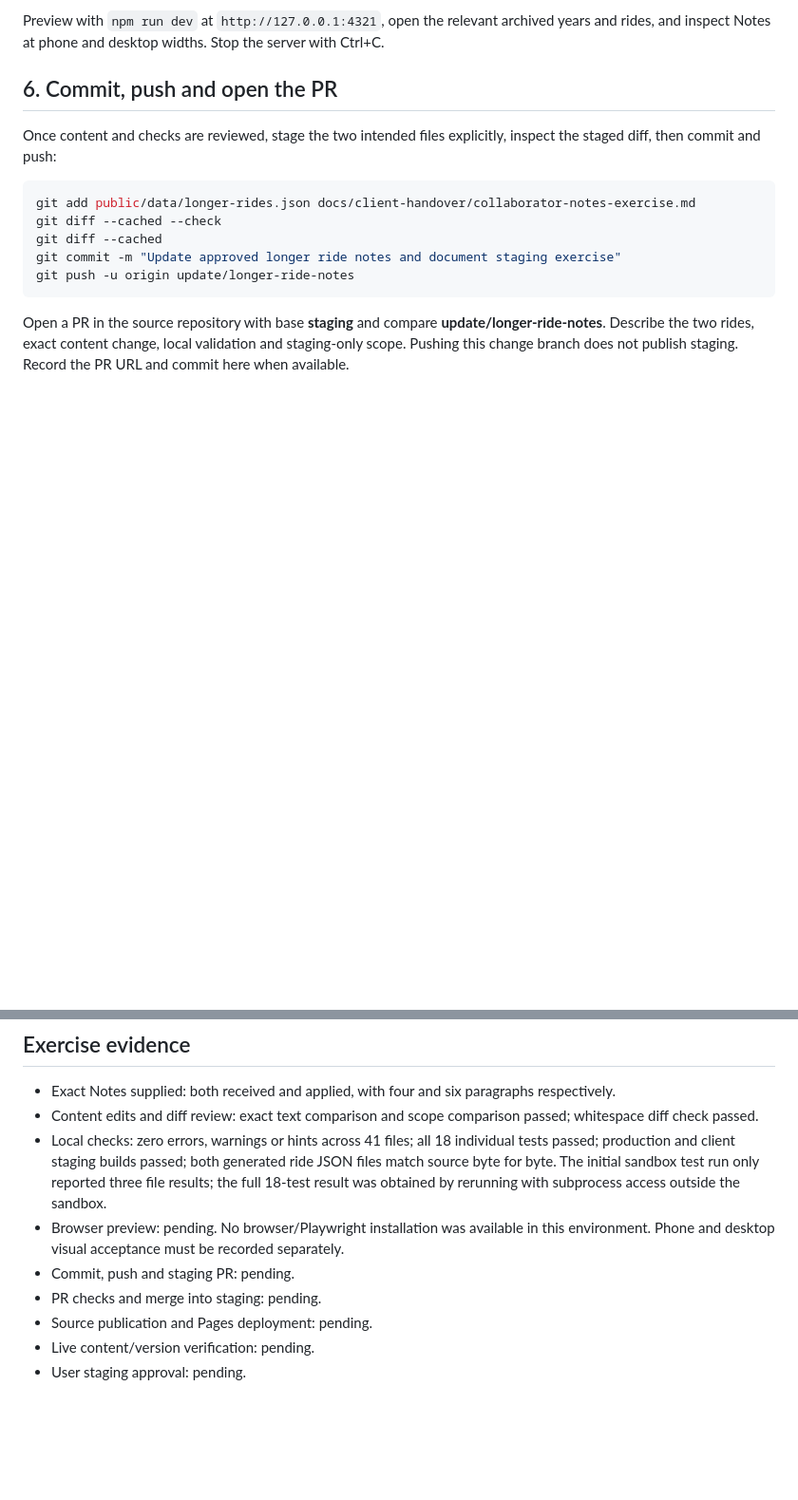
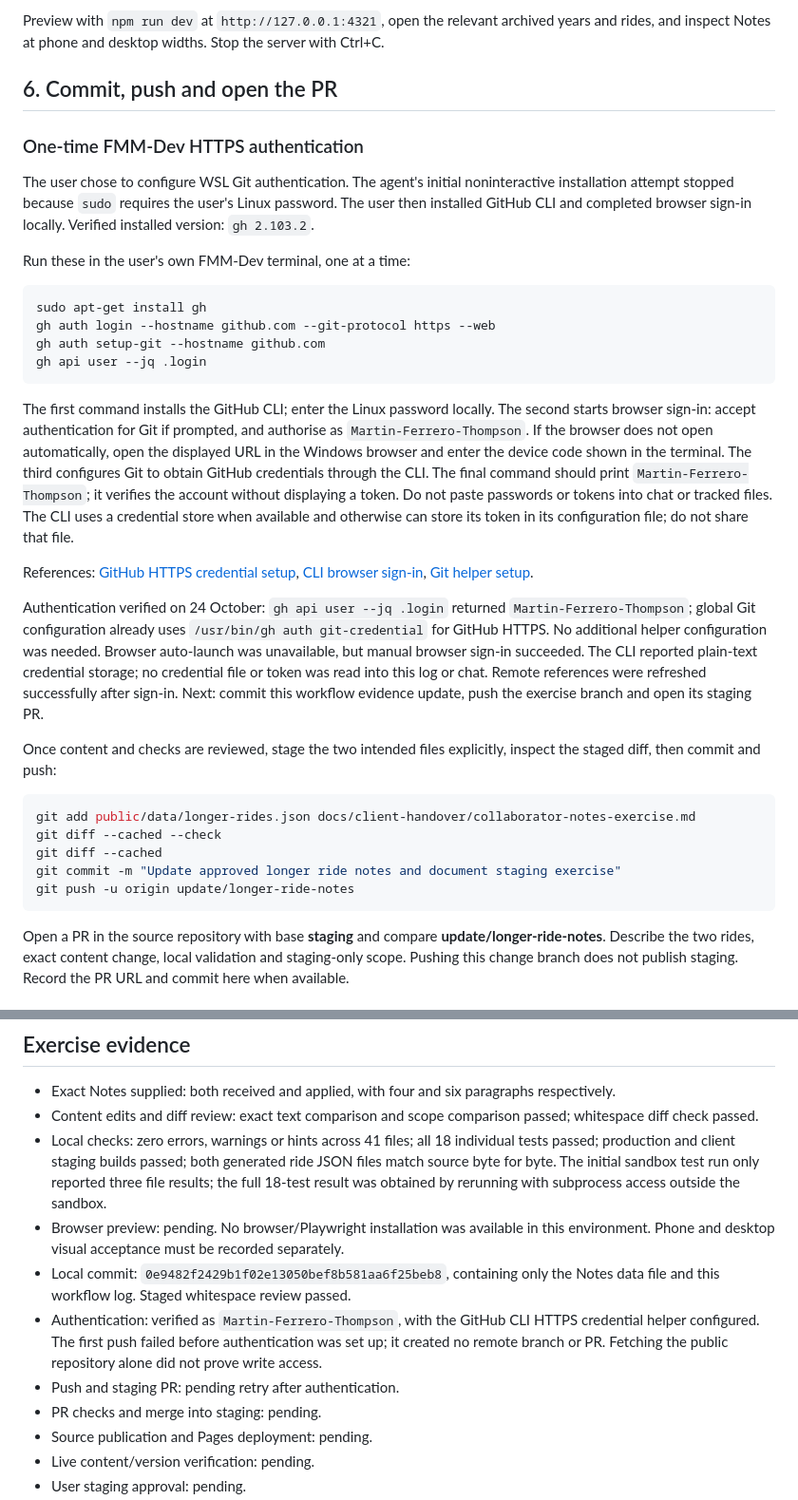
Before and after one commit to fleetmuckymayhem-dev/fleet-mucky-mayhem, a Markdown page: docs/client-handover/collaborator-notes-exercise.md, 2 parts joined by grey strips. Shown at 95% size. Rendered like a GitHub page; blank space fills up the shorter version.

Commit message:
Document collaborator Git authentication setup

````diff
--- a/docs/client-handover/collaborator-notes-exercise.md
+++ b/docs/client-handover/collaborator-notes-exercise.md
@@ -83,6 +83,25 @@ Preview with `npm run dev` at `http://127.0.0.1:4321`, open the relevant archive
 
 ## 6. Commit, push and open the PR
 
+### One-time FMM-Dev HTTPS authentication
+
+The user chose to configure WSL Git authentication. The agent's initial noninteractive installation attempt stopped because `sudo` requires the user's Linux password. The user then installed GitHub CLI and completed browser sign-in locally. Verified installed version: `gh 2.103.2`.
+
+Run these in the user's own FMM-Dev terminal, one at a time:
+
+```bash
+sudo apt-get install gh
+gh auth login --hostname github.com --git-protocol https --web
+gh auth setup-git --hostname github.com
+gh api user --jq .login
+```
+
+The first command installs the GitHub CLI; enter the Linux password locally. The second starts browser sign-in: accept authentication for Git if prompted, and authorise as `Martin-Ferrero-Thompson`. If the browser does not open automatically, open the displayed URL in the Windows browser and enter the device code shown in the terminal. The third configures Git to obtain GitHub credentials through the CLI. The final command should print `Martin-Ferrero-Thompson`; it verifies the account without displaying a token. Do not paste passwords or tokens into chat or tracked files. The CLI uses a credential store when available and otherwise can store its token in its configuration file; do not share that file.
+
+References: [GitHub HTTPS credential setup](https://docs.github.com/en/get-started/git-basics/caching-your-github-credentials-in-git?platform=linux), [CLI browser sign-in](https://cli.github.com/manual/gh_auth_login), [Git helper setup](https://cli.github.com/manual/gh_auth_setup-git).
+
+Authentication verified on 24 October: `gh api user --jq .login` returned `Martin-Ferrero-Thompson`; global Git configuration already uses `/usr/bin/gh auth git-credential` for GitHub HTTPS. No additional helper configuration was needed. Browser auto-launch was unavailable, but manual browser sign-in succeeded. The CLI reported plain-text credential storage; no credential file or token was read into this log or chat. Remote references were refreshed successfully after sign-in. Next: commit this workflow evidence update, push the exercise branch and open its staging PR.
+
 Once content and checks are reviewed, stage the two intended files explicitly, inspect the staged diff, then commit and push:
 
 ```bash
@@ -113,7 +132,9 @@ Ask the user to approve the identified version **for staging**. Record the respo
 - Content edits and diff review: exact text comparison and scope comparison passed; whitespace diff check passed.
 - Local checks: zero errors, warnings or hints across 41 files; all 18 individual tests passed; production and client staging builds passed; both generated ride JSON files match source byte for byte. The initial sandbox test run only reported three file results; the full 18-test result was obtained by rerunning with subprocess access outside the sandbox.
 - Browser preview: pending. No browser/Playwright installation was available in this environment. Phone and desktop visual acceptance must be recorded separately.
-- Commit, push and staging PR: pending.
+- Local commit: `0e9482f2429b1f02e13050bef8b581aa6f25beb8`, containing only the Notes data file and this workflow log. Staged whitespace review passed.
+- Authentication: verified as `Martin-Ferrero-Thompson`, with the GitHub CLI HTTPS credential helper configured. The first push failed before authentication was set up; it created no remote branch or PR. Fetching the public repository alone did not prove write access.
+- Push and staging PR: pending retry after authentication.
 - PR checks and merge into staging: pending.
 - Source publication and Pages deployment: pending.
 - Live content/version verification: pending.
````
